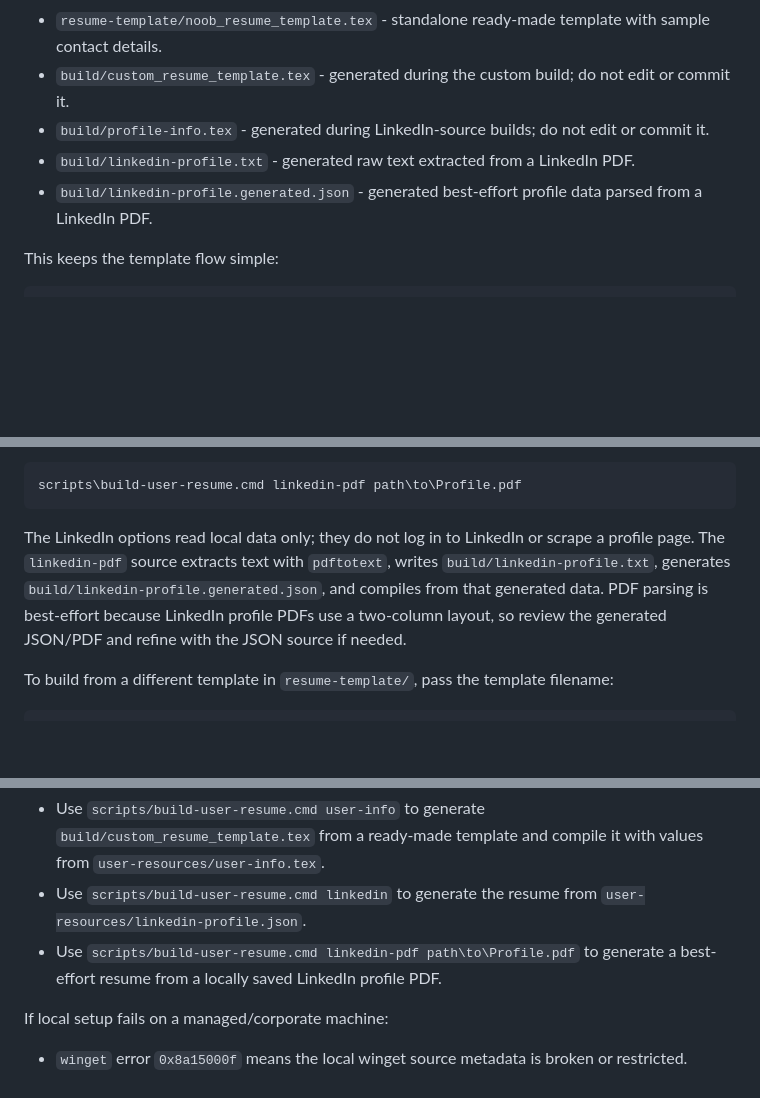
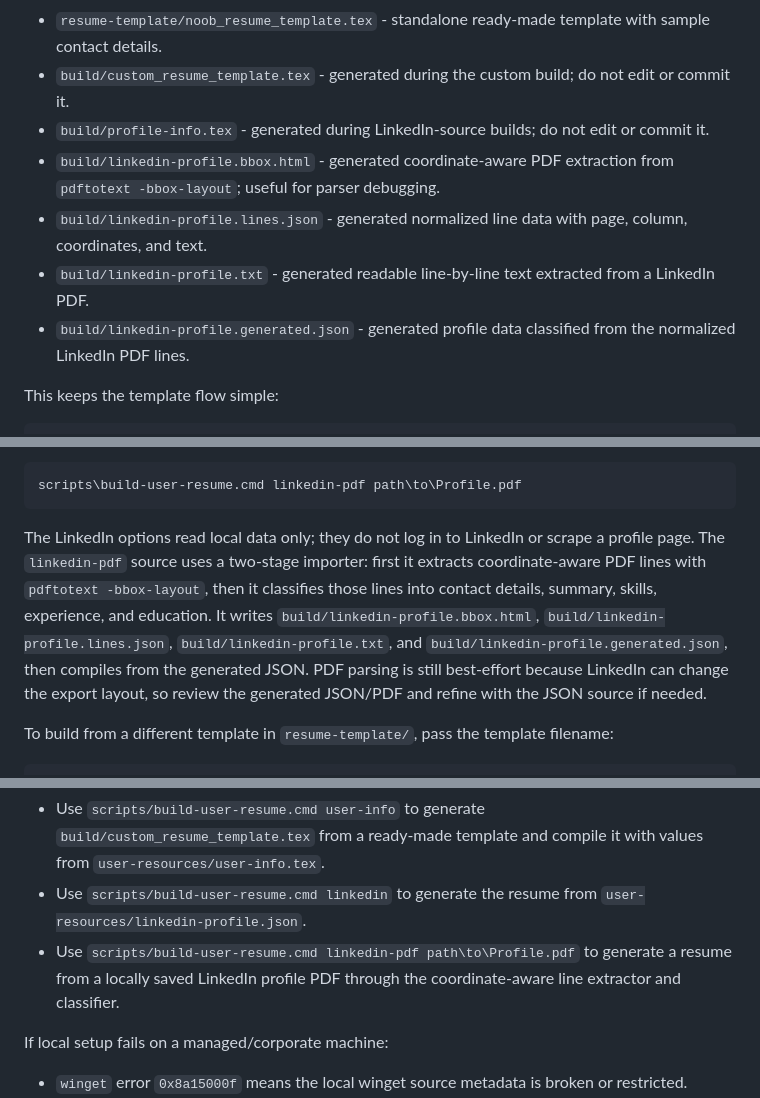
Before and after one commit to Ray9090/noob_resume, a Markdown page: README.md, 3 parts joined by grey strips. Drawn GitHub-style; blank space fills up the shorter version.

Commit message:
docs: explain linkedin pdf import flow

````diff
--- a/README.md
+++ b/README.md
@@ -52,8 +52,10 @@ The ready-made layout lives in `resume-template/noob_resume_template.tex`. It co
 - `resume-template/noob_resume_template.tex` - standalone ready-made template with sample contact details.
 - `build/custom_resume_template.tex` - generated during the custom build; do not edit or commit it.
 - `build/profile-info.tex` - generated during LinkedIn-source builds; do not edit or commit it.
-- `build/linkedin-profile.txt` - generated raw text extracted from a LinkedIn PDF.
-- `build/linkedin-profile.generated.json` - generated best-effort profile data parsed from a LinkedIn PDF.
+- `build/linkedin-profile.bbox.html` - generated coordinate-aware PDF extraction from `pdftotext -bbox-layout`; useful for parser debugging.
+- `build/linkedin-profile.lines.json` - generated normalized line data with page, column, coordinates, and text.
+- `build/linkedin-profile.txt` - generated readable line-by-line text extracted from a LinkedIn PDF.
+- `build/linkedin-profile.generated.json` - generated profile data classified from the normalized LinkedIn PDF lines.
 
 This keeps the template flow simple:
 
@@ -102,7 +104,7 @@ To build from a LinkedIn profile PDF saved by the user:
 scripts\build-user-resume.cmd linkedin-pdf path\to\Profile.pdf
 ```
 
-The LinkedIn options read local data only; they do not log in to LinkedIn or scrape a profile page. The `linkedin-pdf` source extracts text with `pdftotext`, writes `build/linkedin-profile.txt`, generates `build/linkedin-profile.generated.json`, and compiles from that generated data. PDF parsing is best-effort because LinkedIn profile PDFs use a two-column layout, so review the generated JSON/PDF and refine with the JSON source if needed.
+The LinkedIn options read local data only; they do not log in to LinkedIn or scrape a profile page. The `linkedin-pdf` source uses a two-stage importer: first it extracts coordinate-aware PDF lines with `pdftotext -bbox-layout`, then it classifies those lines into contact details, summary, skills, experience, and education. It writes `build/linkedin-profile.bbox.html`, `build/linkedin-profile.lines.json`, `build/linkedin-profile.txt`, and `build/linkedin-profile.generated.json`, then compiles from the generated JSON. PDF parsing is still best-effort because LinkedIn can change the export layout, so review the generated JSON/PDF and refine with the JSON source if needed.
 
 To build from a different template in `resume-template/`, pass the template filename:
 
@@ -138,7 +140,7 @@ Keep the template simple and ATS-friendly:
 - Use `scripts/build-resume.cmd` to compile the standalone ready-made template into a timestamped PDF in `build/`.
 - Use `scripts/build-user-resume.cmd user-info` to generate `build/custom_resume_template.tex` from a ready-made template and compile it with values from `user-resources/user-info.tex`.
 - Use `scripts/build-user-resume.cmd linkedin` to generate the resume from `user-resources/linkedin-profile.json`.
-- Use `scripts/build-user-resume.cmd linkedin-pdf path\to\Profile.pdf` to generate a best-effort resume from a locally saved LinkedIn profile PDF.
+- Use `scripts/build-user-resume.cmd linkedin-pdf path\to\Profile.pdf` to generate a resume from a locally saved LinkedIn profile PDF through the coordinate-aware line extractor and classifier.
 
 If local setup fails on a managed/corporate machine:
 
````
